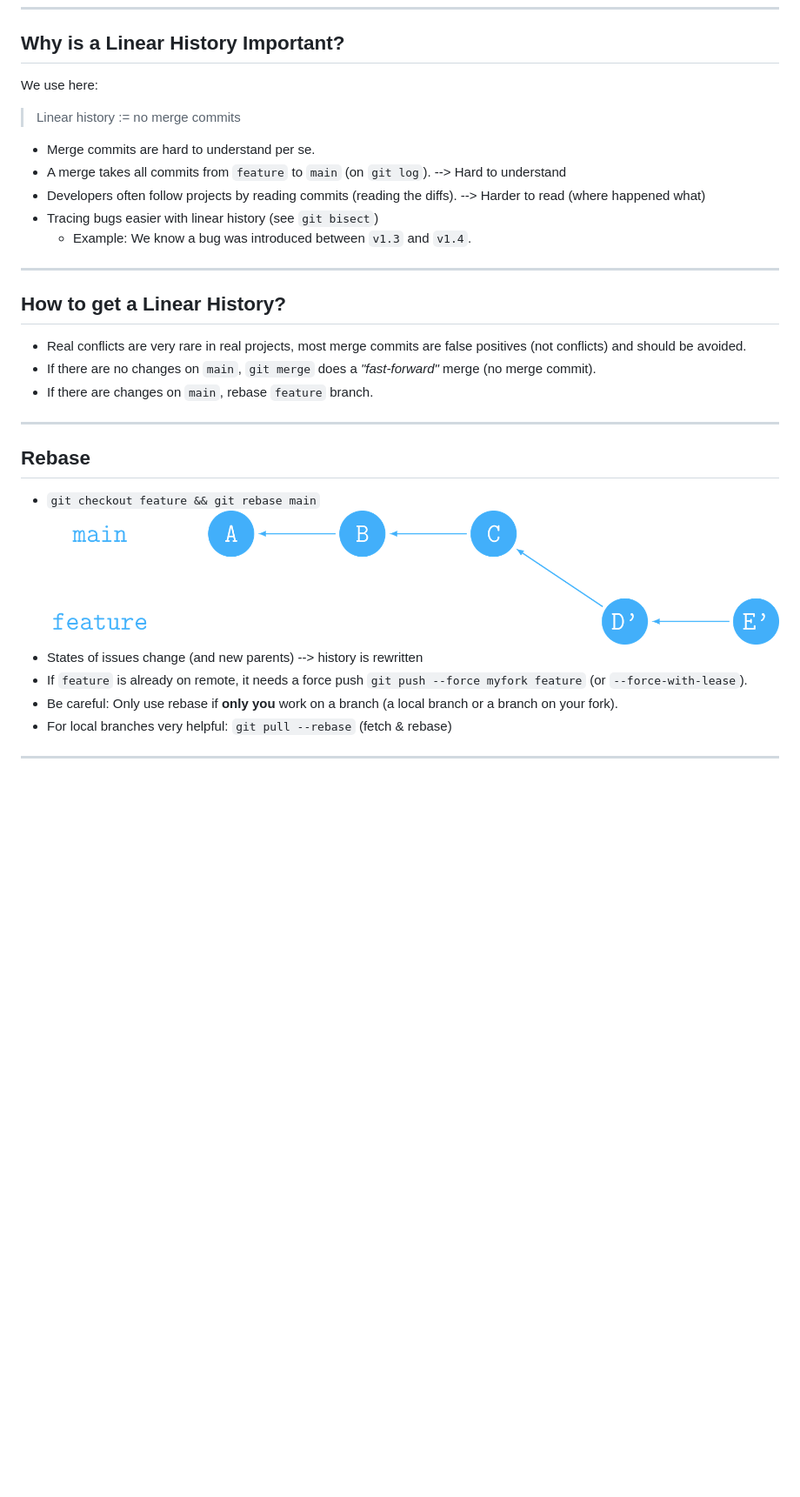
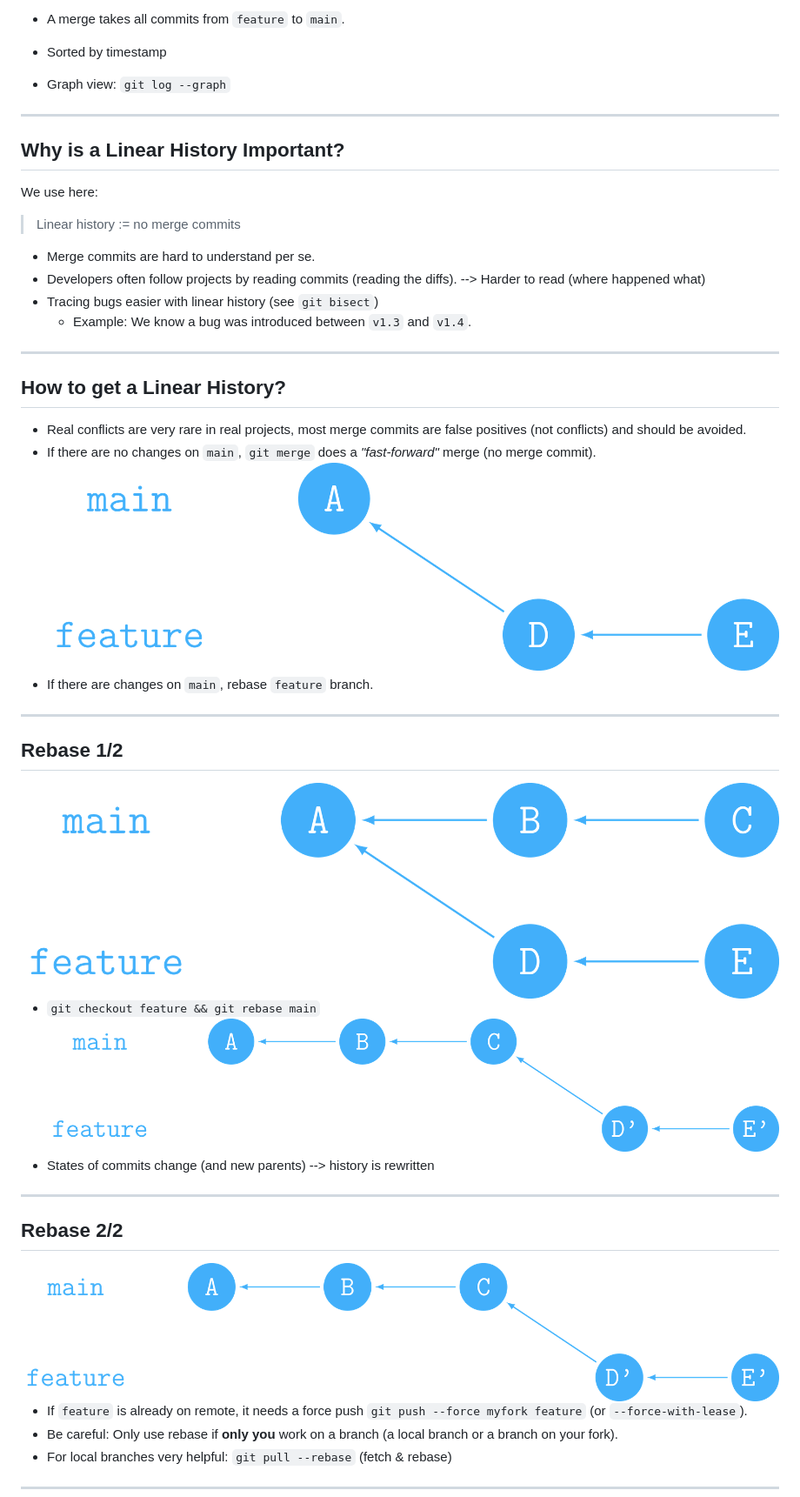
Before and after one commit to Simulation-Software-Engineering/Lecture-Material, a Markdown page: 01_version_control/merge_rebase_slides.md, the part around the change printed below. Shown: that part at 87% size. Rendered like a GitHub page; pictures changed too: 01_version_control/figs/history_branch/fig.png (added), 01_version_control/figs/history_fastforward/fig.png (added); blank space fills up the shorter version.

Commit message:
Rework merge rebase slides

```diff
--- a/01_version_control/merge_rebase_slides.md
+++ b/01_version_control/merge_rebase_slides.md
@@ -68,3 +100,9 @@ slideOptions:
+- A merge takes all commits from `feature` to `main`.
+- Sorted by timestamp
+- Graph view: `git log --graph`
+
+---
+
 ## Why is a Linear History Important?
 
 We use here:
@@ -72,7 +110,6 @@ We use here:
 > Linear history := no merge commits
 
 - Merge commits are hard to understand per se.
-- A merge takes all commits from `feature` to `main` (on `git log`). --> Hard to understand
 - Developers often follow projects by reading commits (reading the diffs). --> Harder to read (where happened what)
 - Tracing bugs easier with linear history (see `git bisect`)
     - Example: We know a bug was introduced between `v1.3` and `v1.4`.
@@ -83,15 +120,25 @@ We use here:
 
 - Real conflicts are very rare in real projects, most merge commits are false positives (not conflicts) and should be avoided.
 - If there are no changes on `main`, `git merge` does a *"fast-forward"* merge (no merge commit).
+    <img src="https://raw.githubusercontent.com/Simulation-Software-Engineering/Lecture-Material/main/01_version_control/figs/history_fastforward/fig.png" width=70%; style="margin-left:auto; margin-right:auto; padding-top: 25px; padding-bottom: 25px" >
 - If there are changes on `main`, rebase `feature` branch.
 
 ---
 
-## Rebase
+## Rebase 1/2
+
+<img src="https://raw.githubusercontent.com/Simulation-Software-Engineering/Lecture-Material/main/01_version_control/figs/history_branch/fig.png" width=50%; style="margin-left:auto; margin-right:auto; padding-top: 25px; padding-bottom: 25px">
 
 - `git checkout feature && git rebase main`
     <img src="https://raw.githubusercontent.com/Simulation-Software-Engineering/Lecture-Material/main/01_version_control/figs/history_rebase/fig.png" width=90%; style="margin-left:auto; margin-right:auto; padding-top: 25px; padding-bottom: 25px">
-- States of issues change (and new parents) --> history is rewritten
+- States of commits change (and new parents) --> history is rewritten
+
+---
+
+## Rebase 2/2
+
+<img src="https://raw.githubusercontent.com/Simulation-Software-Engineering/Lecture-Material/main/01_version_control/figs/history_rebase/fig.png" width=90%; style="margin-left:auto; margin-right:auto; padding-top: 25px; padding-bottom: 25px">
+
 - If `feature` is already on remote, it needs a force push `git push --force myfork feature` (or `--force-with-lease`).
 - Be careful: Only use rebase if **only you** work on a branch (a local branch or a branch on your fork).
 - For local branches very helpful: `git pull --rebase` (fetch & rebase)
```
Also changed, not shown: other parts of 01_version_control/merge_rebase_slides.md (+34 -4 lines), 2 other files.
